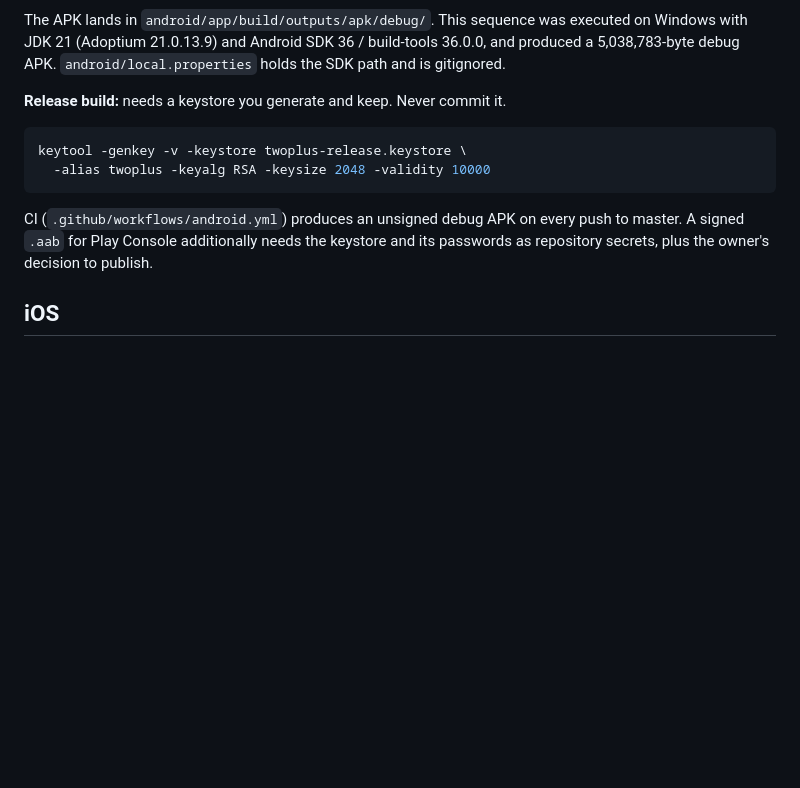
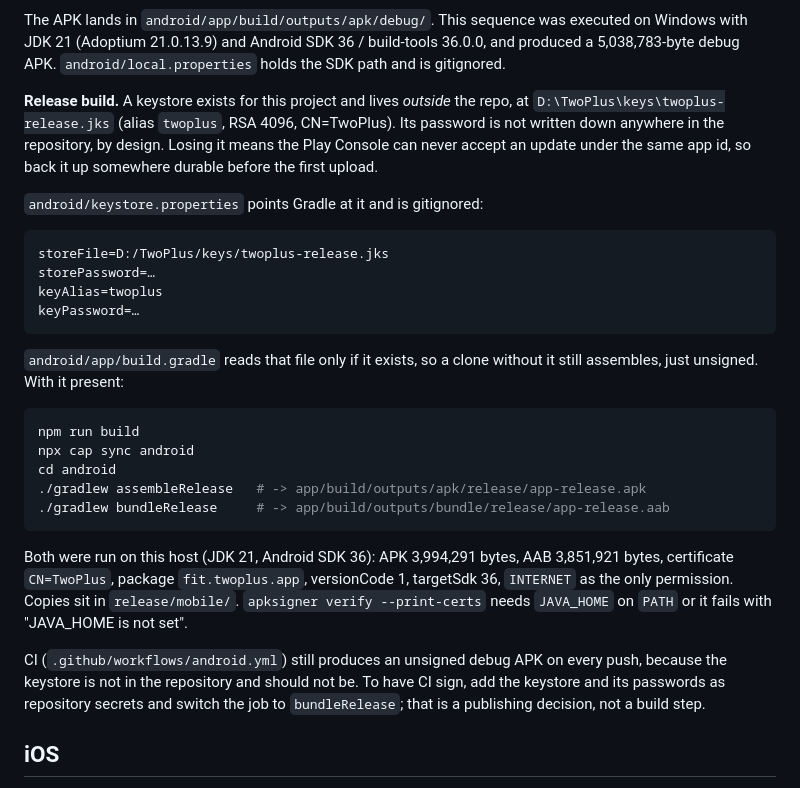
Before and after one commit to Euforia-dhruv/TwoPlus, a Markdown page: docs/BUILDING.md, the part around the change. GitHub-like rendering; blank space fills up the shorter version.

````diff
--- a/docs/BUILDING.md
+++ b/docs/BUILDING.md
@@ -32,16 +32,42 @@ on Windows with JDK 21 (Adoptium 21.0.13.9) and Android SDK 36 / build-tools 36.
 and produced a 5,038,783-byte debug APK. `android/local.properties` holds the SDK
 path and is gitignored.
 
-**Release build:** needs a keystore you generate and keep. Never commit it.
+**Release build.** A keystore exists for this project and lives *outside* the repo,
+at `D:\TwoPlus\keys\twoplus-release.jks` (alias `twoplus`, RSA 4096, CN=TwoPlus).
+Its password is not written down anywhere in the repository, by design. Losing it
+means the Play Console can never accept an update under the same app id, so back it
+up somewhere durable before the first upload.
+
+`android/keystore.properties` points Gradle at it and is gitignored:
+
+```properties
+storeFile=D:/TwoPlus/keys/twoplus-release.jks
+storePassword=…
+keyAlias=twoplus
+keyPassword=…
+```
+
+`android/app/build.gradle` reads that file only if it exists, so a clone without it
+still assembles, just unsigned. With it present:
 
 ```bash
-keytool -genkey -v -keystore twoplus-release.keystore \
-  -alias twoplus -keyalg RSA -keysize 2048 -validity 10000
+npm run build
+npx cap sync android
+cd android
+./gradlew assembleRelease   # -> app/build/outputs/apk/release/app-release.apk
+./gradlew bundleRelease     # -> app/build/outputs/bundle/release/app-release.aab
 ```
 
-CI (`.github/workflows/android.yml`) produces an unsigned debug APK on every push
-to master. A signed `.aab` for Play Console additionally needs the keystore and
-its passwords as repository secrets, plus the owner's decision to publish.
+Both were run on this host (JDK 21, Android SDK 36): APK 3,994,291 bytes, AAB
+3,851,921 bytes, certificate `CN=TwoPlus`, package `fit.twoplus.app`, versionCode 1,
+targetSdk 36, `INTERNET` as the only permission. Copies sit in `release/mobile/`.
+`apksigner verify --print-certs` needs `JAVA_HOME` on `PATH` or it fails with
+"JAVA_HOME is not set".
+
+CI (`.github/workflows/android.yml`) still produces an unsigned debug APK on every
+push, because the keystore is not in the repository and should not be. To have CI
+sign, add the keystore and its passwords as repository secrets and switch the job to
+`bundleRelease`; that is a publishing decision, not a build step.
 
 ## iOS
 
````
Also changed, not shown: MISSION.md (+18 -7 lines), docs/STORE-READINESS.md (+28 -12 lines).
